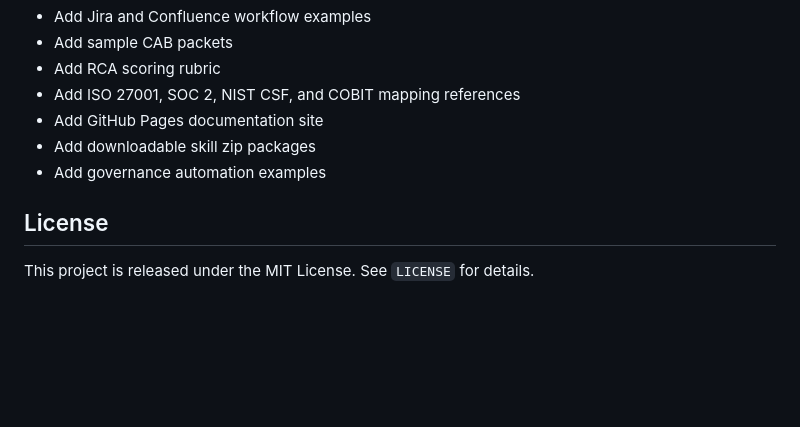
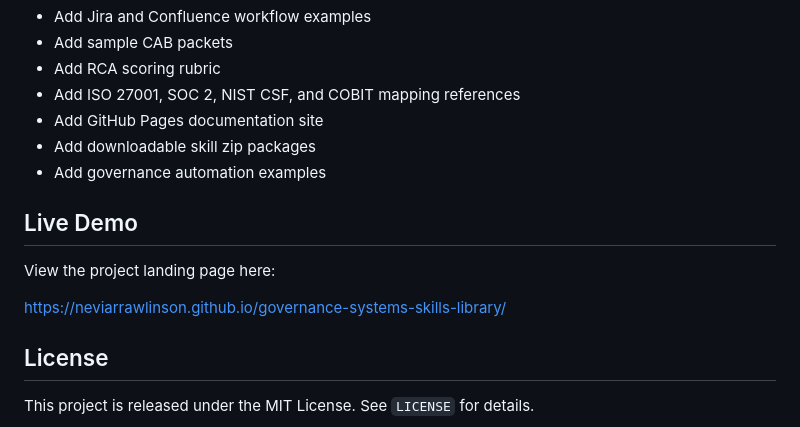
Before and after one commit to neviarrawlinson/governance-systems-skills-library, a Markdown page: README.md, the part around the change. Drawn GitHub-style; blank space fills up the shorter version.

Commit message:
Add Live Demo section to README
Added a section for live demo with project landing page link.

```diff
--- a/README.md
+++ b/README.md
@@ -84,6 +84,12 @@ Review this change request for governance completeness and CAB readiness.
 - Add downloadable skill zip packages
 - Add governance automation examples
 
+## Live Demo
+
+View the project landing page here:
+
+https://neviarrawlinson.github.io/governance-systems-skills-library/
+
 ## License
 
 This project is released under the MIT License. See `LICENSE` for details.
```
